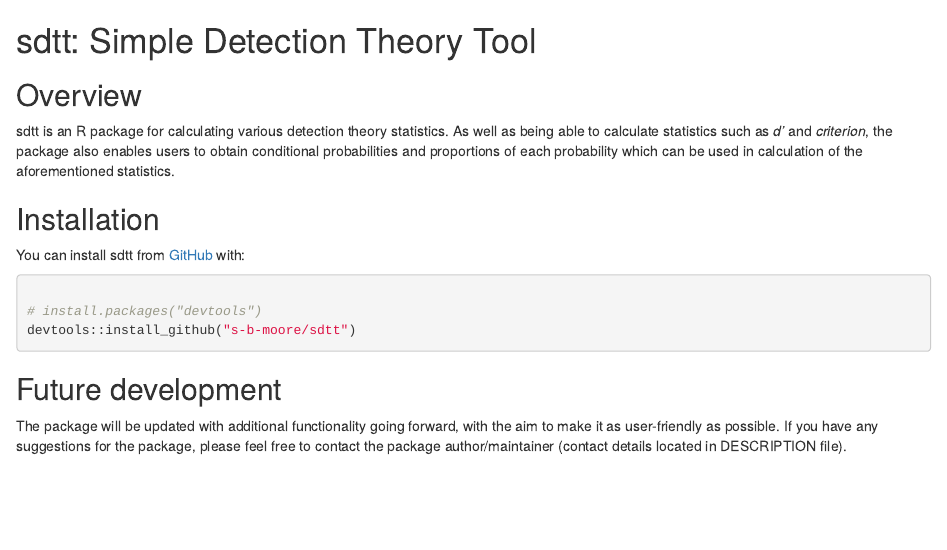
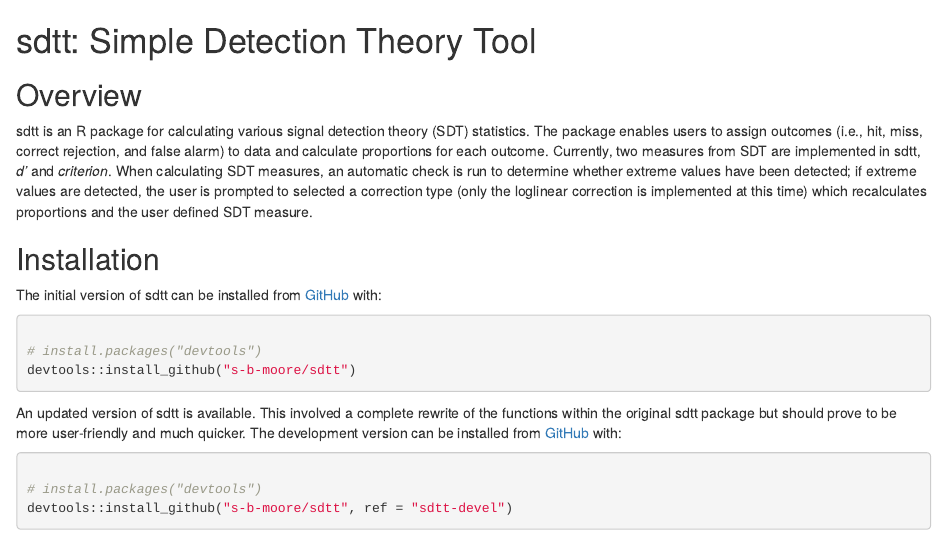
Before and after one commit to s-b-moore/sdtt, an R Markdown document (README.Rmd): the page in a window 1100 px wide, from its top. Rendered offline with R 4.5, knitr and Pandoc, with nearby package versions.

Commit message:
updated readme files

````diff
--- a/README.Rmd
+++ b/README.Rmd
@@ -1,10 +1,10 @@
 # sdtt: Simple Detection Theory Tool
 
 ## Overview
-sdtt is an R package for calculating various detection theory statistics. As well as being able to calculate statistics such as *d'* and *criterion*, the package also enables users to obtain conditional probabilities and proportions of each probability which can be used in calculation of the aforementioned statistics.
+sdtt is an R package for calculating various signal detection theory (SDT) statistics. The package enables users to assign outcomes (i.e., hit, miss, correct rejection, and false alarm) to data and calculate proportions for each outcome. Currently, two measures from SDT are implemented in sdtt, *d'* and *criterion*. When calculating SDT measures, an automatic check is run to determine whether extreme values have been detected; if extreme values are detected, the user is prompted to selected a correction type (only the loglinear correction is implemented at this time) which recalculates proportions and the user defined SDT measure.
 
 ## Installation
-You can install sdtt from [GitHub](github.com) with:
+The initial version of sdtt can be installed from [GitHub](github.com) with:
 
 ``` r
 
@@ -12,5 +12,13 @@ You can install sdtt from [GitHub](github.com) with:
 devtools::install_github("s-b-moore/sdtt")
 ```
 
+An updated version of sdtt is available. This involved a complete rewrite of the functions within the original sdtt package but should prove to be more user-friendly and much quicker. The development version can be installed from [GitHub](github.com) with:
+
+``` r
+
+# install.packages("devtools")
+devtools::install_github("s-b-moore/sdtt", ref = "sdtt-devel")
+```
+
 ## Future development
 The package will be updated with additional functionality going forward, with the aim to make it as user-friendly as possible. If you have any suggestions for the package, please feel free to contact the package author/maintainer (contact details located in DESCRIPTION file).
````
Also changed, not shown: README.md.
